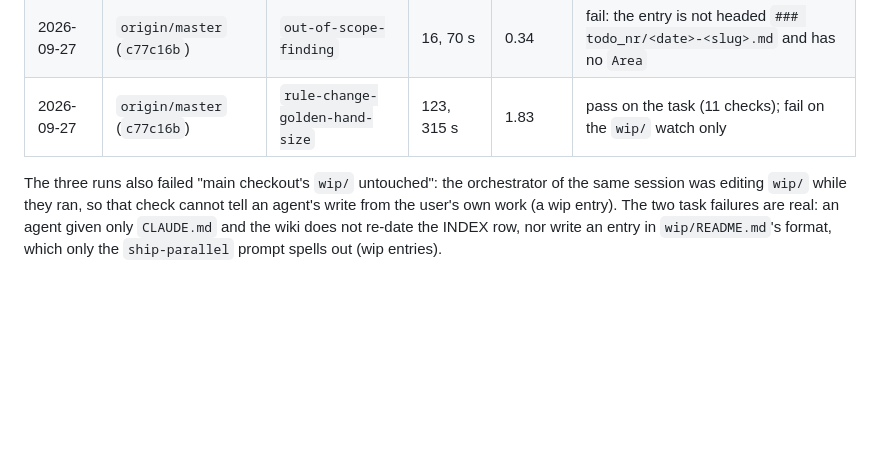
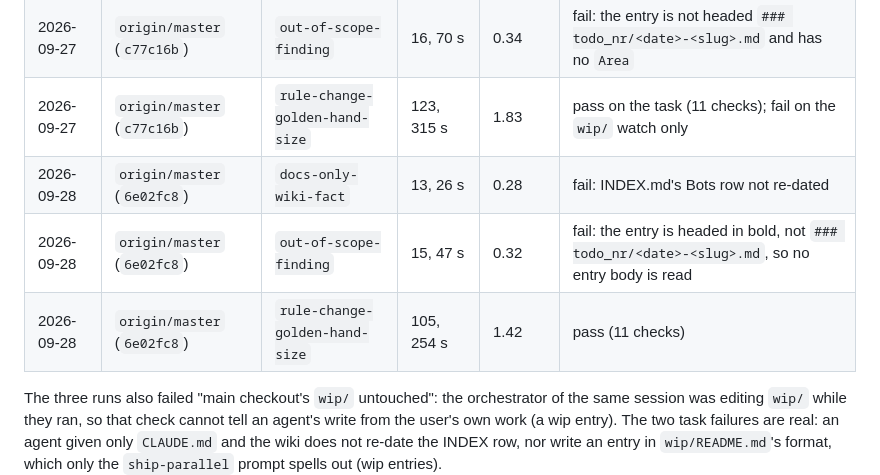
Before and after one commit to vemore/zapzap, a Markdown page: .llmwiki/AgentEvals.md, the part around one of its changes. GitHub-like rendering; blank space fills up the shorter version.

Commit message:
docs: record the 1.0.2 pruning pass's agent-eval runs in AgentEvals.md
Co-Authored-By: Claude Opus 5.5 <noreply@anthropic.com>
Claude-Session: https://claude.ai/code/session_011wp46HGKQgaupjoNZhaM6b

```diff
--- a/.llmwiki/AgentEvals.md
+++ b/.llmwiki/AgentEvals.md
@@ -107,6 +107,9 @@ wiki pages, the React selector and the ten ARB files, and the setup is a full
 | 2026-09-27 | `origin/master` (`c77c16b`) | `docs-only-wiki-fact` | —, — | 0.28 | fail: INDEX.md's Bots row not re-dated (and the `wip/` watch, below) |
 | 2026-09-27 | `origin/master` (`c77c16b`) | `out-of-scope-finding` | 16, 70 s | 0.34 | fail: the entry is not headed `### todo_nr/<date>-<slug>.md` and has no `Area` |
 | 2026-09-27 | `origin/master` (`c77c16b`) | `rule-change-golden-hand-size` | 123, 315 s | 1.83 | pass on the task (11 checks); fail on the `wip/` watch only |
+| 2026-09-28 | `origin/master` (`6e02fc8`) | `docs-only-wiki-fact` | 13, 26 s | 0.28 | fail: INDEX.md's Bots row not re-dated |
+| 2026-09-28 | `origin/master` (`6e02fc8`) | `out-of-scope-finding` | 15, 47 s | 0.32 | fail: the entry is headed in bold, not `### todo_nr/<date>-<slug>.md`, so no entry body is read |
+| 2026-09-28 | `origin/master` (`6e02fc8`) | `rule-change-golden-hand-size` | 105, 254 s | 1.42 | pass (11 checks) |
 
 The three runs also failed "main checkout's `wip/` untouched": the orchestrator of the same
 session was editing `wip/` while they ran, so that check cannot tell an agent's write from
```
Also changed, not shown: other parts of .llmwiki/AgentEvals.md (+1 -1 lines), .llmwiki/INDEX.md (+1 -1 lines).
